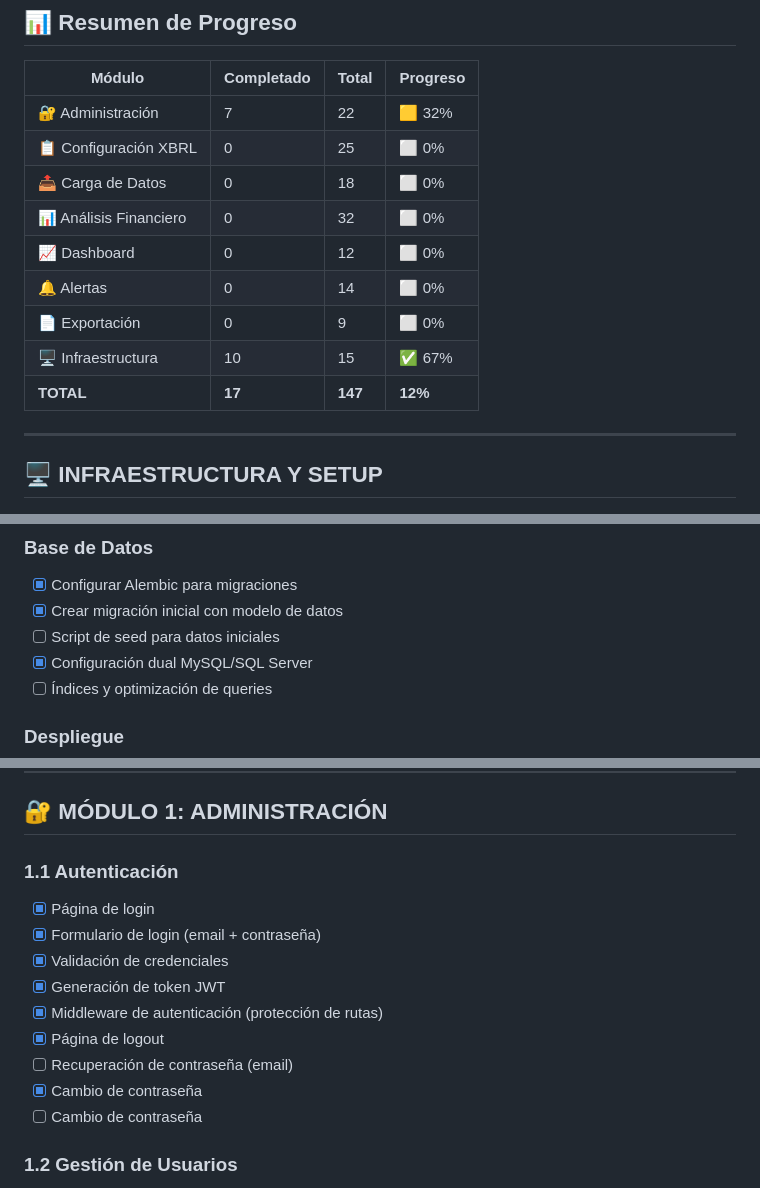
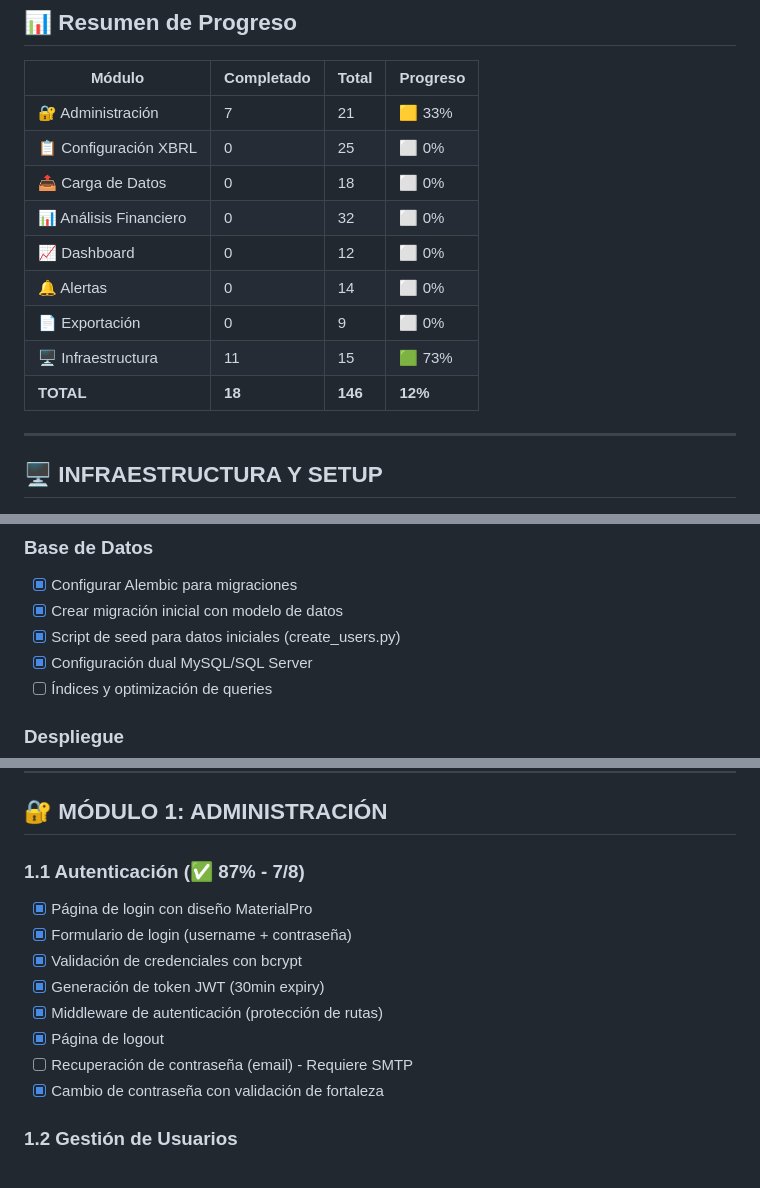
Before and after one commit to Pakogomez79/Corvus-Analytics, a Markdown page: docs/checklist_proyecto.md, 3 parts joined by grey strips. Drawn GitHub-style.

Commit message:
docs: Actualizar checklist - Infraestructura 73% (11/15), Autenticación 87% (7/8), Total 12%

```diff
--- a/docs/checklist_proyecto.md
+++ b/docs/checklist_proyecto.md
@@ -10,15 +10,15 @@
 
 | Módulo | Completado | Total | Progreso |
 |--------|------------|-------|----------|
-| 🔐 Administración | 7 | 22 | 🟨 32% |
+| 🔐 Administración | 7 | 21 | 🟨 33% |
 | 📋 Configuración XBRL | 0 | 25 | ⬜ 0% |
 | 📤 Carga de Datos | 0 | 18 | ⬜ 0% |
 | 📊 Análisis Financiero | 0 | 32 | ⬜ 0% |
 | 📈 Dashboard | 0 | 12 | ⬜ 0% |
 | 🔔 Alertas | 0 | 14 | ⬜ 0% |
 | 📄 Exportación | 0 | 9 | ⬜ 0% |
-| 🖥️ Infraestructura | 10 | 15 | ✅ 67% |
-| **TOTAL** | **17** | **147** | **12%** |
+| 🖥️ Infraestructura | 11 | 15 | 🟩 73% |
+| **TOTAL** | **18** | **146** | **12%** |
 
 ---
 
@@ -36,7 +36,7 @@
 ### Base de Datos
 - [x] Configurar Alembic para migraciones
 - [x] Crear migración inicial con modelo de datos
-- [ ] Script de seed para datos iniciales
+- [x] Script de seed para datos iniciales (create_users.py)
 - [x] Configuración dual MySQL/SQL Server
 - [ ] Índices y optimización de queries
 
@@ -50,16 +50,15 @@
 
 ## 🔐 MÓDULO 1: ADMINISTRACIÓN
 
-### 1.1 Autenticación
-- [x] Página de login
-- [x] Formulario de login (email + contraseña)
-- [x] Validación de credenciales
-- [x] Generación de token JWT
+### 1.1 Autenticación (✅ 87% - 7/8)
+- [x] Página de login con diseño MaterialPro
+- [x] Formulario de login (username + contraseña)
+- [x] Validación de credenciales con bcrypt
+- [x] Generación de token JWT (30min expiry)
 - [x] Middleware de autenticación (protección de rutas)
 - [x] Página de logout
-- [ ] Recuperación de contraseña (email)
-- [x] Cambio de contraseña
-- [ ] Cambio de contraseña
+- [ ] Recuperación de contraseña (email) - Requiere SMTP
+- [x] Cambio de contraseña con validación de fortaleza
 
 ### 1.2 Gestión de Usuarios
 - [ ] Listado de usuarios (tabla con filtros)
```
